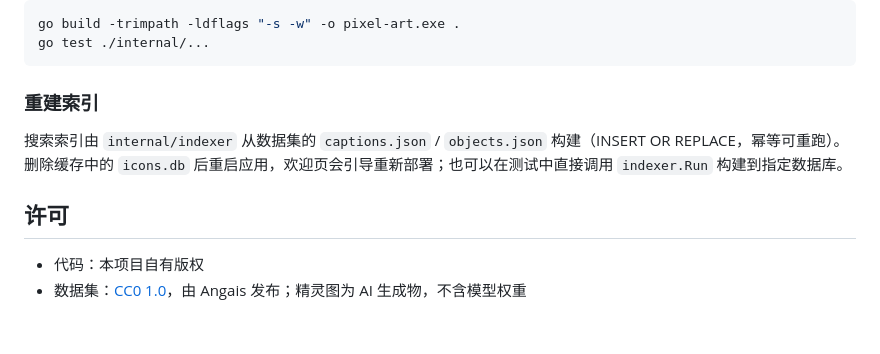
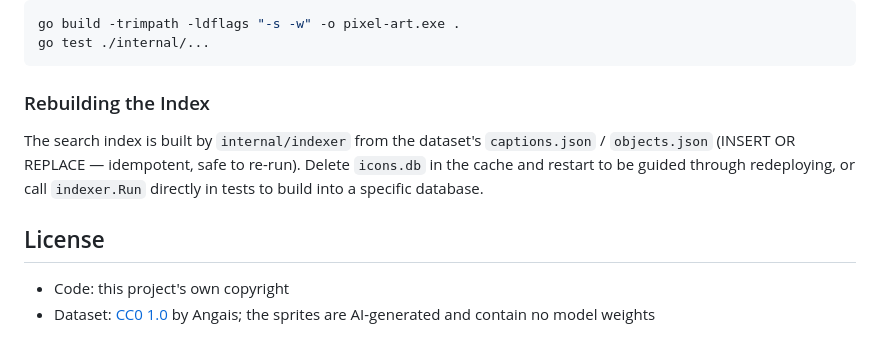
Before and after one commit to limengwei/pixel-art, a Markdown page: README.md, the part around one of its changes. GitHub-like rendering.

````diff
--- a/README.md
+++ b/README.md
@@ -54,11 +105,11 @@ go build -trimpath -ldflags "-s -w" -o pixel-art.exe .
 go test ./internal/...
 ```
 
-### 重建索引
+### Rebuilding the Index
 
-搜索索引由 `internal/indexer` 从数据集的 `captions.json` / `objects.json` 构建（INSERT OR REPLACE，幂等可重跑）。删除缓存中的 `icons.db` 后重启应用，欢迎页会引导重新部署；也可以在测试中直接调用 `indexer.Run` 构建到指定数据库。
+The search index is built by `internal/indexer` from the dataset's `captions.json` / `objects.json` (INSERT OR REPLACE — idempotent, safe to re-run). Delete `icons.db` in the cache and restart to be guided through redeploying, or call `indexer.Run` directly in tests to build into a specific database.
 
-## 许可
+## License
 
-- 代码：本项目自有版权
-- 数据集：[CC0 1.0](https://creativecommons.org/publicdomain/zero/1.0/)，由 Angais 发布；精灵图为 AI 生成物，不含模型权重
+- Code: this project's own copyright
+- Dataset: [CC0 1.0](https://creativecommons.org/publicdomain/zero/1.0/) by Angais; the sprites are AI-generated and contain no model weights
````
Also changed, not shown: other parts of README.md (+81 -30 lines), README_CN.md (added, +115 -0 lines), screenshot/ScreenShot_01.png (added), screenshot/ScreenShot_02.png (added).
